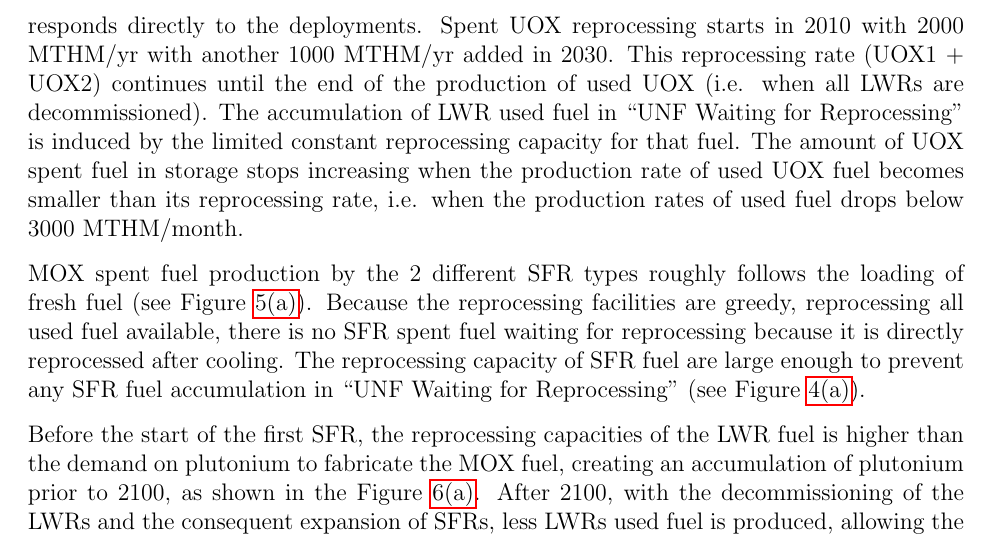
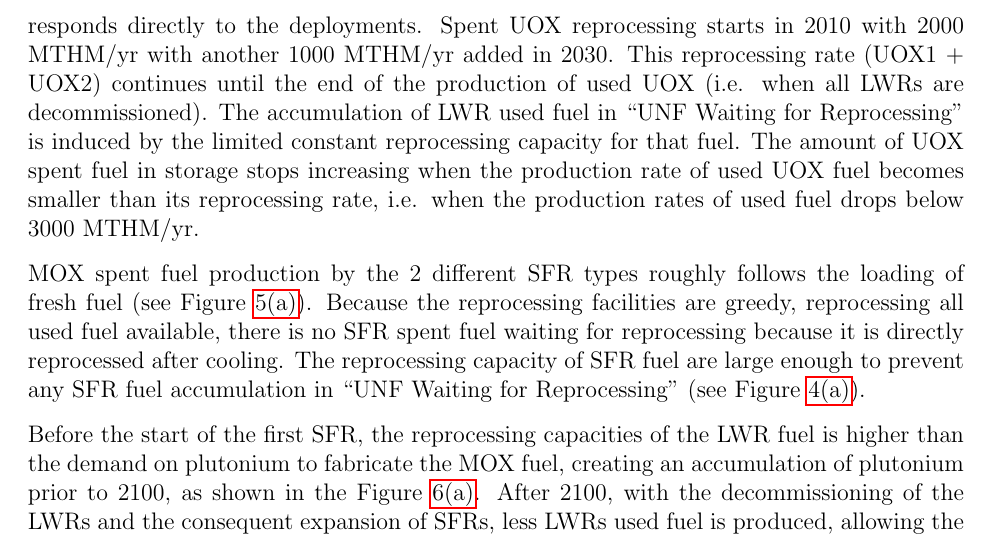
Before and after one commit to Baaaaam/FCO_repport, a LaTeX document (EG23.tex): part of page 9 of 12, cut so that both start at the same text. Compiled offline with pdfLaTeX.

Commit message:
fix month into yr

```diff
--- a/EG23.tex
+++ b/EG23.tex
@@ -467,7 +467,7 @@ The accumulation of LWR used fuel in ``UNF Waiting for Reprocessing'' is induced
 by the limited constant reprocessing capacity for that fuel. The amount of UOX
 spent fuel in storage stops increasing when the production rate of used UOX fuel
 becomes smaller than its reprocessing rate, i.e. when the production rates of used
-fuel drops below $3000$ MTHM/month.
+fuel drops below $3000$ MTHM/yr.
 
 MOX spent fuel production by the 2 different SFR types roughly follows the
 loading of fresh fuel (see Figure \ref{fig:ARR_1}). Because the reprocessing
```
